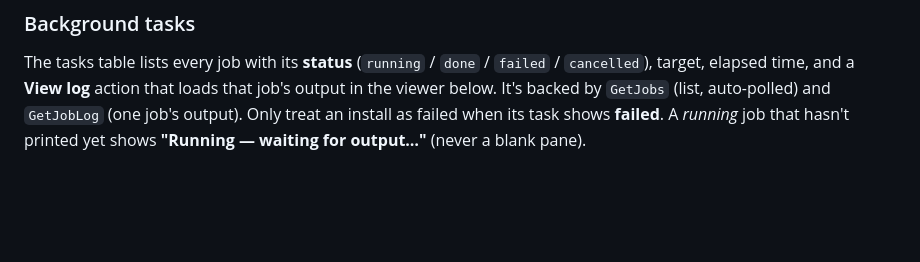
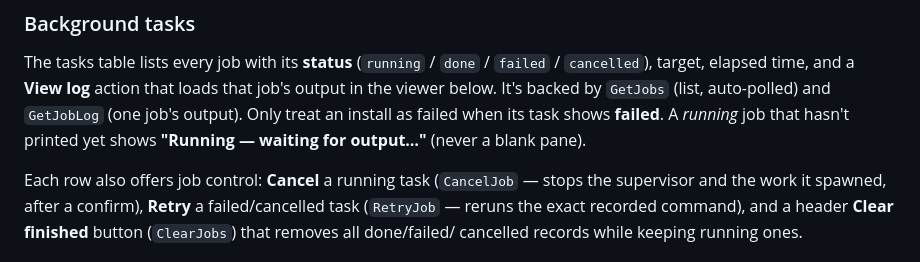
Before and after one commit to yashodhank/aaPanel-tomcat-plugin, a Markdown page: docs/user-guide.md, the part around the change. Drawn GitHub-style; blank space fills up the shorter version.

Commit message:
docs: document Activity job control (cancel/retry/clear)
Co-Authored-By: Claude Opus 4.8 (1M context) <noreply@anthropic.com>

```diff
--- a/docs/user-guide.md
+++ b/docs/user-guide.md
@@ -506,6 +506,12 @@ auto-polled) and `GetJobLog` (one job's output). Only treat an install as failed
 when its task shows **failed**. A *running* job that hasn't printed yet shows
 **"Running — waiting for output…"** (never a blank pane).
 
+Each row also offers job control: **Cancel** a running task (`CancelJob` — stops
+the supervisor and the work it spawned, after a confirm), **Retry** a
+failed/cancelled task (`RetryJob` — reruns the exact recorded command), and a
+header **Clear finished** button (`ClearJobs`) that removes all done/failed/
+cancelled records while keeping running ones.
+
 ![Background tasks](images/tasks.png)
 
 ### Log viewer
```
